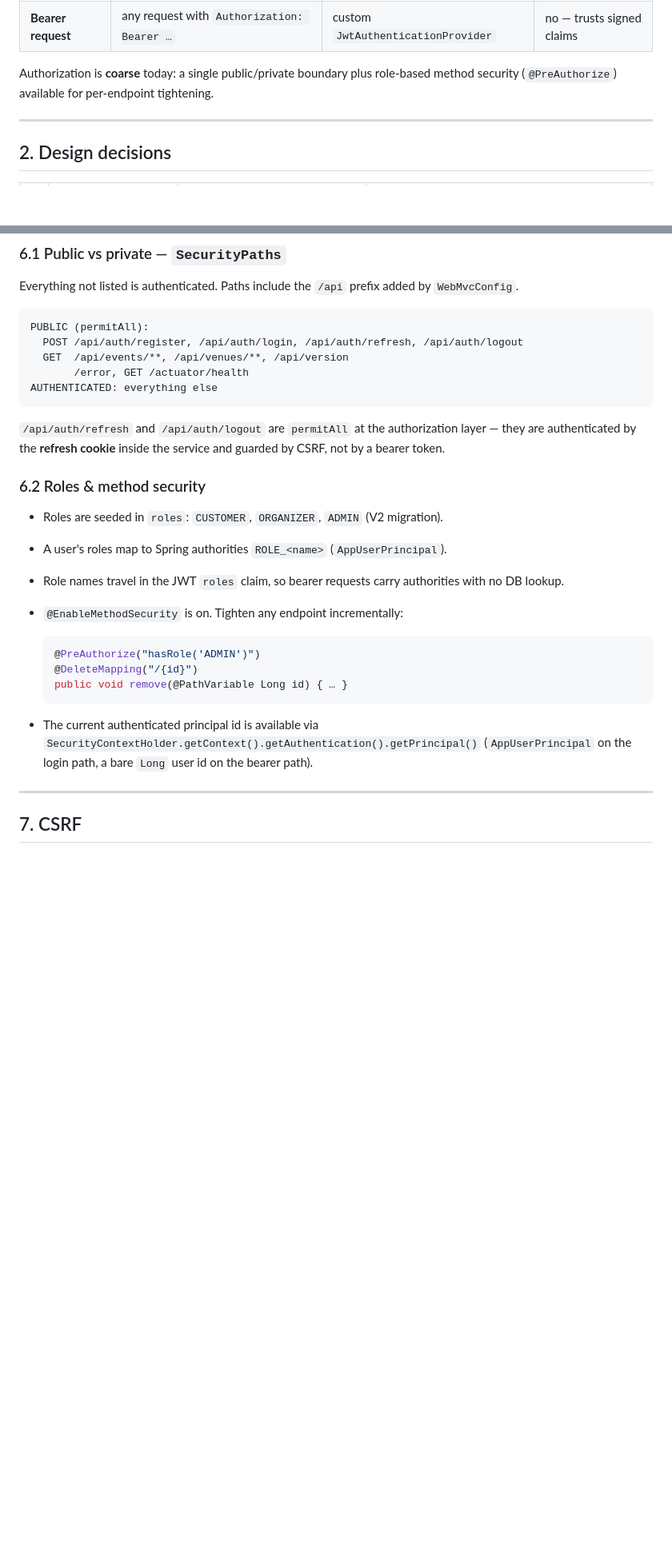
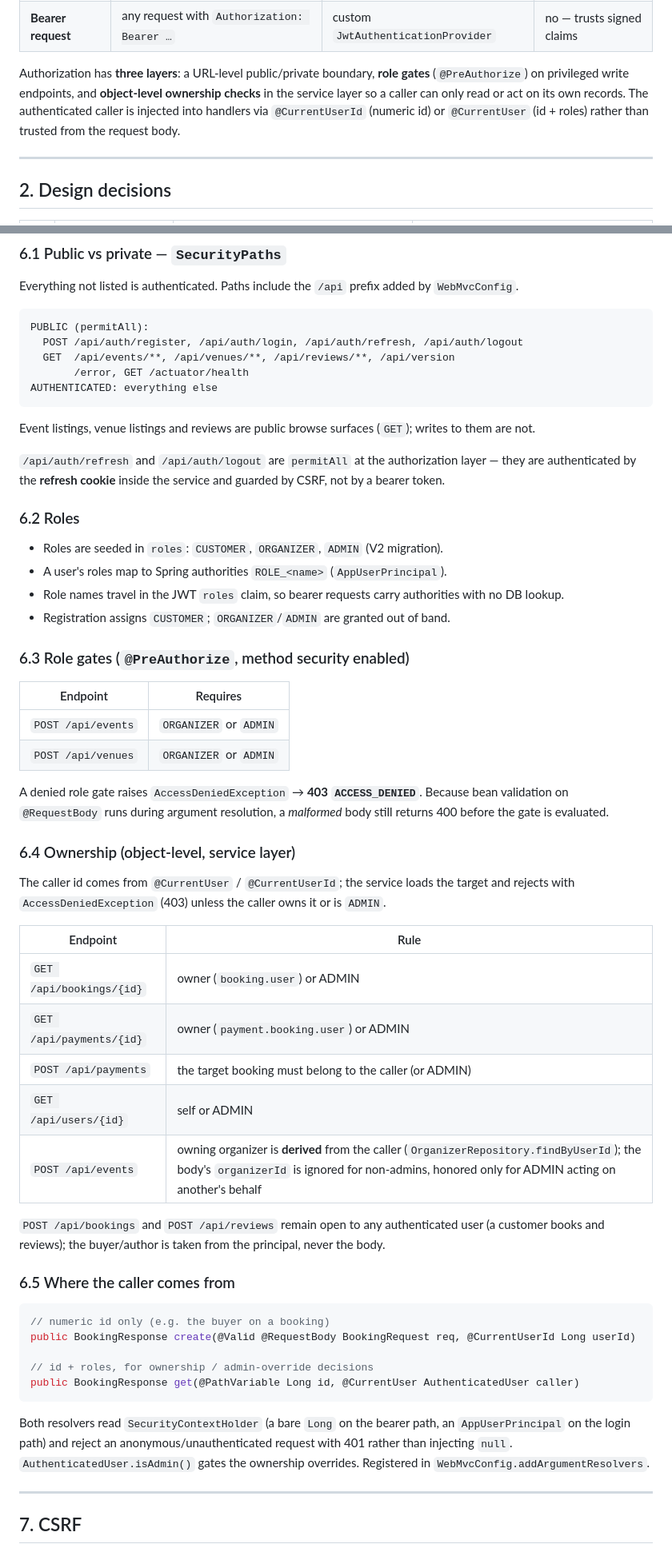
Before and after one commit to istiaqfuad/eventhub-project, a Markdown page: docs/authentication-and-authorization.md, 2 parts joined by grey strips. Shown at 80% size. GitHub-like rendering; blank space fills up the shorter version.

Commit message:
docs(security): document role gates, ownership, and caller resolution
Bring authentication-and-authorization.md in line with the enforced
authorization layer:
- Overview reframed from "coarse" to three layers (URL boundary, role
  gates, service-layer ownership).
- New design-decision rows: caller identity from the security context,
  owner-or-ADMIN ownership, organizer derived from the caller.
- New §6.3 role-gate table (events/venues -> ORGANIZER|ADMIN), §6.4
  ownership table (bookings/payments/users, event-organizer derivation),
  and §6.5 on @CurrentUserId / @CurrentUser resolution.
- Public allowlist adds GET /reviews/**; error table notes 403 now also
  flows through GlobalExceptionHandler; verification section records the
  new resolver/service tests and the live authorization results.

The Postman "EventHub API" collection was updated alongside (role-gate and
ownership 403 checks; event/venue happy paths marked ORGANIZER/ADMIN).

````diff
--- a/docs/authentication-and-authorization.md
+++ b/docs/authentication-and-authorization.md
@@ -19,8 +19,11 @@ Two independent authentication paths share one `AuthenticationManager`:
 | **Password login** | `POST /api/auth/login` | `DaoAuthenticationProvider` (bcrypt) | yes — load user |
 | **Bearer request** | any request with `Authorization: Bearer …` | custom `JwtAuthenticationProvider` | no — trusts signed claims |
 
-Authorization is **coarse** today: a single public/private boundary plus role-based
-method security (`@PreAuthorize`) available for per-endpoint tightening.
+Authorization has **three layers**: a URL-level public/private boundary, **role gates**
+(`@PreAuthorize`) on privileged write endpoints, and **object-level ownership checks** in
+the service layer so a caller can only read or act on its own records. The authenticated
+caller is injected into handlers via `@CurrentUserId` (numeric id) or `@CurrentUser`
+(id + roles) rather than trusted from the request body.
 
 ---
 
@@ -205,32 +214,67 @@ Everything not listed is authenticated. Paths include the `/api` prefix added by
 ```
 PUBLIC (permitAll):
   POST /api/auth/register, /api/auth/login, /api/auth/refresh, /api/auth/logout
-  GET  /api/events/**, /api/venues/**, /api/version
+  GET  /api/events/**, /api/venues/**, /api/reviews/**, /api/version
        /error, GET /actuator/health
 AUTHENTICATED: everything else
 ```
+
+Event listings, venue listings and reviews are public browse surfaces (`GET`); writes to
+them are not.
 
 `/api/auth/refresh` and `/api/auth/logout` are `permitAll` at the authorization layer —
 they are authenticated by the **refresh cookie** inside the service and guarded by CSRF,
 not by a bearer token.
 
-### 6.2 Roles & method security
+### 6.2 Roles
 
 - Roles are seeded in `roles`: `CUSTOMER`, `ORGANIZER`, `ADMIN` (V2 migration).
 - A user's roles map to Spring authorities `ROLE_<name>` (`AppUserPrincipal`).
 - Role names travel in the JWT `roles` claim, so bearer requests carry authorities with
   no DB lookup.
-- `@EnableMethodSecurity` is on. Tighten any endpoint incrementally:
+- Registration assigns `CUSTOMER`; `ORGANIZER`/`ADMIN` are granted out of band.
 
-  ```java
-  @PreAuthorize("hasRole('ADMIN')")
-  @DeleteMapping("/{id}")
-  public void remove(@PathVariable Long id) { … }
-  ```
+### 6.3 Role gates (`@PreAuthorize`, method security enabled)
 
-- The current authenticated principal id is available via
-  `SecurityContextHolder.getContext().getAuthentication().getPrincipal()`
-  (`AppUserPrincipal` on the login path, a bare `Long` user id on the bearer path).
+| Endpoint | Requires |
+|----------|----------|
+| `POST /api/events` | `ORGANIZER` or `ADMIN` |
+| `POST /api/venues` | `ORGANIZER` or `ADMIN` |
+
+A denied role gate raises `AccessDeniedException` → **403 `ACCESS_DENIED`**. Because bean
+validation on `@RequestBody` runs during argument resolution, a *malformed* body still
+returns 400 before the gate is evaluated.
+
+### 6.4 Ownership (object-level, service layer)
+
+The caller id comes from `@CurrentUser` / `@CurrentUserId`; the service loads the target
+and rejects with `AccessDeniedException` (403) unless the caller owns it or is `ADMIN`.
+
+| Endpoint | Rule |
+|----------|------|
+| `GET /api/bookings/{id}` | owner (`booking.user`) or ADMIN |
+| `GET /api/payments/{id}` | owner (`payment.booking.user`) or ADMIN |
+| `POST /api/payments` | the target booking must belong to the caller (or ADMIN) |
+| `GET /api/users/{id}` | self or ADMIN |
+| `POST /api/events` | owning organizer is **derived** from the caller (`OrganizerRepository.findByUserId`); the body's `organizerId` is ignored for non-admins, honored only for ADMIN acting on another's behalf |
+
+`POST /api/bookings` and `POST /api/reviews` remain open to any authenticated user (a
+customer books and reviews); the buyer/author is taken from the principal, never the body.
+
+### 6.5 Where the caller comes from
+
+```java
+// numeric id only (e.g. the buyer on a booking)
+public BookingResponse create(@Valid @RequestBody BookingRequest req, @CurrentUserId Long userId)
+
+// id + roles, for ownership / admin-override decisions
+public BookingResponse get(@PathVariable Long id, @CurrentUser AuthenticatedUser caller)
+```
+
+Both resolvers read `SecurityContextHolder` (a bare `Long` on the bearer path, an
+`AppUserPrincipal` on the login path) and reject an anonymous/unauthenticated request with
+401 rather than injecting `null`. `AuthenticatedUser.isAdmin()` gates the ownership
+overrides. Registered in `WebMvcConfig.addArgumentResolvers`.
 
 ---
 
````
Also changed, not shown: other parts of docs/authentication-and-authorization.md (+18 -3 lines).
